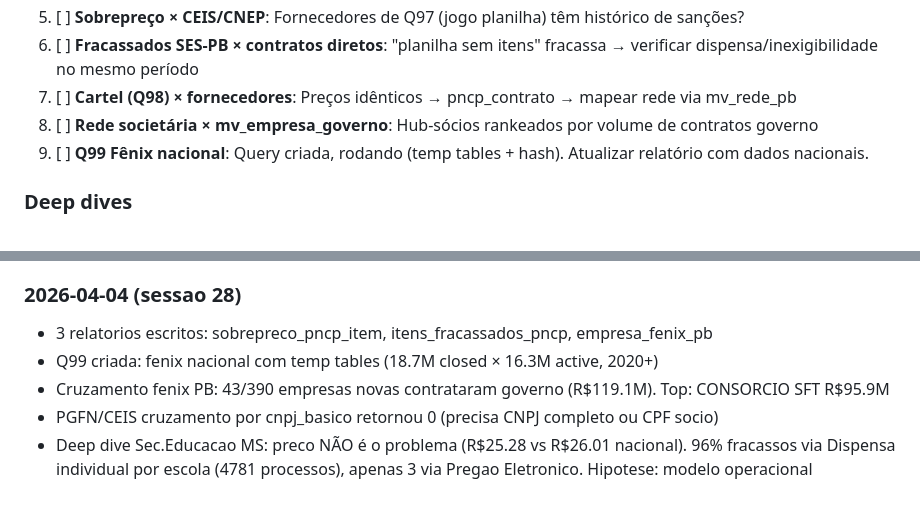
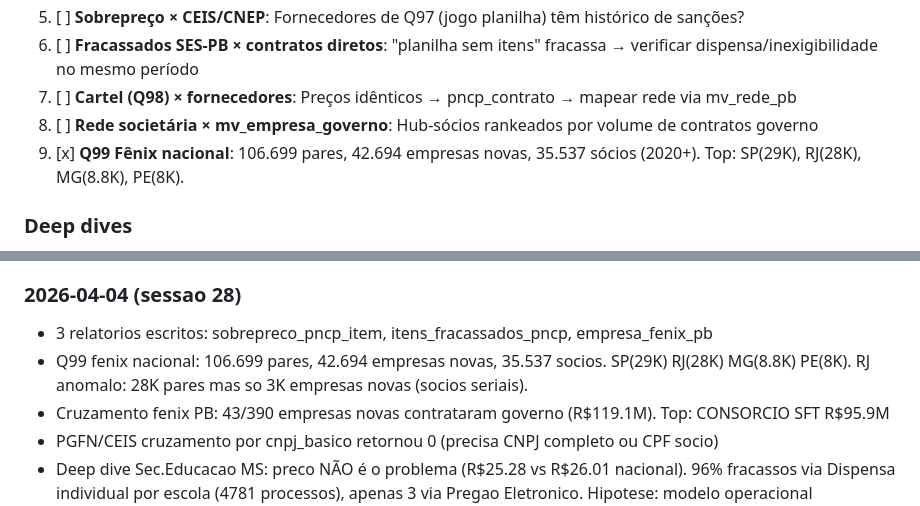
Before and after one commit to lucasdiniz/govbr-cruza-dados, a Markdown page: TODO.md, 2 parts joined by grey strips. Drawn GitHub-style.

Commit message:
docs: add Q99 national phoenix stats (106K pairs, 42K new companies)
Co-Authored-By: Claude Opus 4.6 <noreply@anthropic.com>

```diff
--- a/TODO.md
+++ b/TODO.md
@@ -11,7 +11,7 @@
 6. [ ] **Fracassados SES-PB × contratos diretos**: "planilha sem itens" fracassa → verificar dispensa/inexigibilidade no mesmo período
 7. [ ] **Cartel (Q98) × fornecedores**: Preços idênticos → pncp_contrato → mapear rede via mv_rede_pb
 8. [ ] **Rede societária × mv_empresa_governo**: Hub-sócios rankeados por volume de contratos governo
-9. [ ] **Q99 Fênix nacional**: Query criada, rodando (temp tables + hash). Atualizar relatório com dados nacionais.
+9. [x] **Q99 Fênix nacional**: 106.699 pares, 42.694 empresas novas, 35.537 sócios (2020+). Top: SP(29K), RJ(28K), MG(8.8K), PE(8K).
 
 ### Deep dives
 10. [ ] **Deep dive Sec. Educação MS**: 974 licitações fracassadas arroz 19 meses. Preço teto? Fornecedores? Direcionamento?
@@ -58,7 +58,7 @@
 
 ### 2026-04-04 (sessao 28)
 - 3 relatorios escritos: sobrepreco_pncp_item, itens_fracassados_pncp, empresa_fenix_pb
-- Q99 criada: fenix nacional com temp tables (18.7M closed × 16.3M active, 2020+)
+- Q99 fenix nacional: 106.699 pares, 42.694 empresas novas, 35.537 socios. SP(29K) RJ(28K) MG(8.8K) PE(8K). RJ anomalo: 28K pares mas so 3K empresas novas (socios seriais).
 - Cruzamento fenix PB: 43/390 empresas novas contrataram governo (R$119.1M). Top: CONSORCIO SFT R$95.9M
 - PGFN/CEIS cruzamento por cnpj_basico retornou 0 (precisa CNPJ completo ou CPF socio)
 - Deep dive Sec.Educacao MS: preco NÃO é o problema (R$25.28 vs R$26.01 nacional). 96% fracassos via Dispensa individual por escola (4781 processos), apenas 3 via Pregao Eletronico. Hipotese: modelo operacional ineficiente, nao fraude de preco.
```
